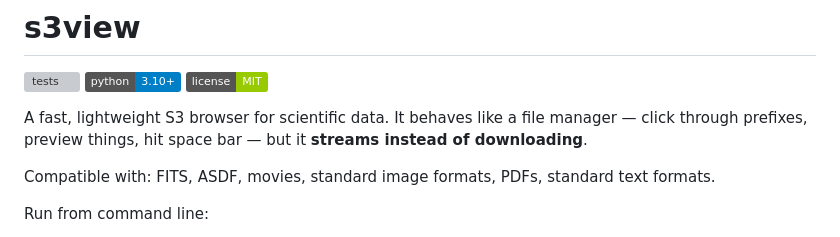
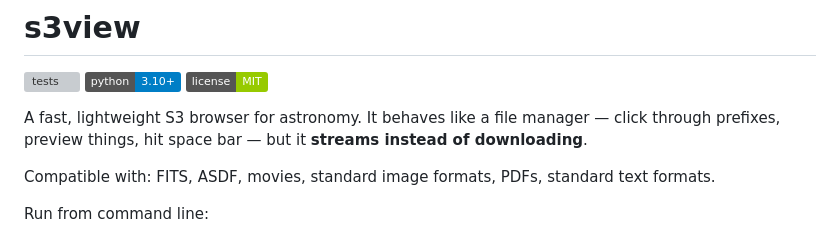
Before and after one commit to lgbouma/s3view, a Markdown page: README.md, the part around the change. Drawn GitHub-style; badges without logos; grey boxes are pictures that could not be loaded.

```diff
--- a/README.md
+++ b/README.md
@@ -4,7 +4,7 @@
 [![python](https://img.shields.io/badge/python-3.10%2B-blue)](https://www.python.org/)
 [![license](https://img.shields.io/badge/license-MIT-green)](LICENSE)
 
-A fast, lightweight S3 browser for scientific data. It behaves like a file
+A fast, lightweight S3 browser for astronomy. It behaves like a file
 manager — click through prefixes, preview things, hit space bar — but it
 **streams instead of downloading**.
 
```
